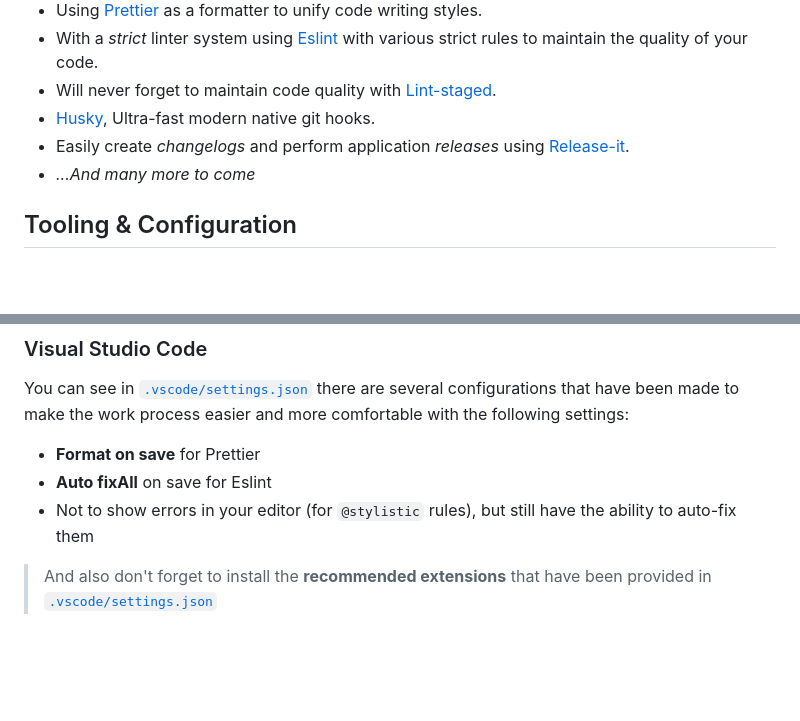
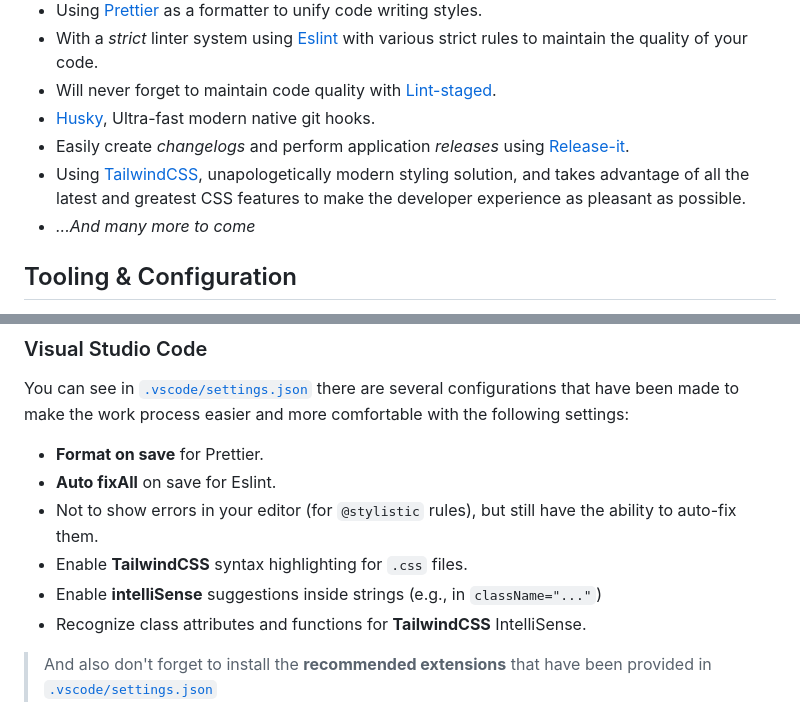
Before and after one commit to devsantara/kit, a Markdown page: README.md, 2 parts joined by grey strips. Rendered like a GitHub page; blank space fills up the shorter version.

Commit message:
docs(readme): add vscode tailwindcss settings detail

```diff
--- a/README.md
+++ b/README.md
@@ -37,6 +37,7 @@ We believe developers should spend their time solving unique problems, not re-so
 - Will never forget to maintain code quality with [Lint-staged](https://github.com/lint-staged/lint-staged).
 - [Husky](https://typicode.github.io/husky), Ultra-fast modern native git hooks.
 - Easily create _changelogs_ and perform application _releases_ using [Release-it](https://github.com/release-it/release-it).
+- Using [TailwindCSS](https://tailwindcss.com), unapologetically modern styling solution, and takes advantage of all the latest and greatest CSS features to make the developer experience as pleasant as possible.
 - _...And many more to come_
 
 ## Tooling & Configuration
@@ -97,9 +98,12 @@ Now you can start developing your ideas, with several scripts available:
 
 You can see in [`.vscode/settings.json`](./.vscode/settings.json) there are several configurations that have been made to make the work process easier and more comfortable with the following settings:
 
-- **Format on save** for Prettier
-- **Auto fixAll** on save for Eslint
-- Not to show errors in your editor (for `@stylistic` rules), but still have the ability to auto-fix them
+- **Format on save** for Prettier.
+- **Auto fixAll** on save for Eslint.
+- Not to show errors in your editor (for `@stylistic` rules), but still have the ability to auto-fix them.
+- Enable **TailwindCSS** syntax highlighting for `.css` files.
+- Enable **intelliSense** suggestions inside strings (e.g., in `className="..."`)
+- Recognize class attributes and functions for **TailwindCSS** IntelliSense.
 
 > And also don't forget to install the **recommended extensions** that have been provided in [`.vscode/settings.json`](./.vscode/extensions.json)
 
```
